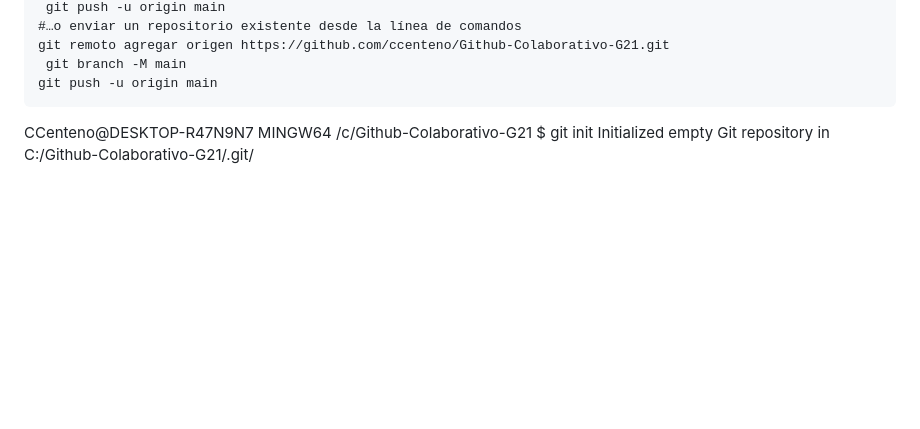
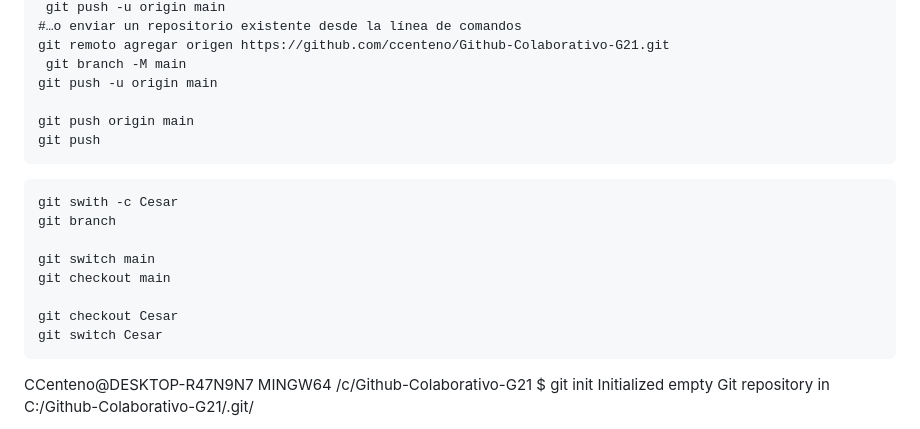
Before and after one commit to ccenteno/Github-Colaborativo-G21, a Markdown page: README.md, the part around the change. Rendered like a GitHub page; blank space fills up the shorter version.

Commit message:
Actualizando en la rama Cesar el archivo README.md

````diff
--- a/README.md
+++ b/README.md
@@ -25,6 +25,19 @@ git remote add origin https://github.com/ccenteno/Github-Colaborativo-G21.git
 git remoto agregar origen https://github.com/ccenteno/Github-Colaborativo-G21.git
  git branch -M main
 git push -u origin main
+
+git push origin main
+git push
+```
+```
+git swith -c Cesar
+git branch
+
+git switch main
+git checkout main
+
+git checkout Cesar
+git switch Cesar
 ```
 
 CCenteno@DESKTOP-R47N9N7 MINGW64 /c/Github-Colaborativo-G21
````
